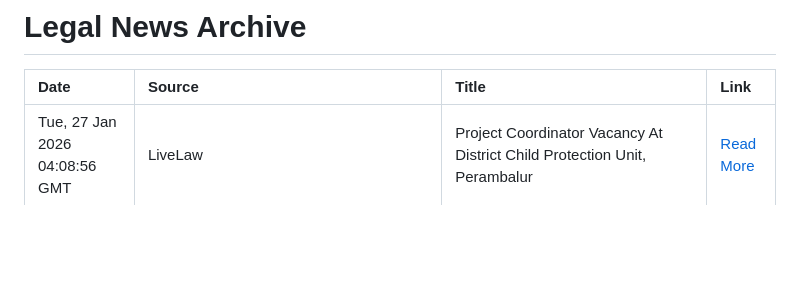
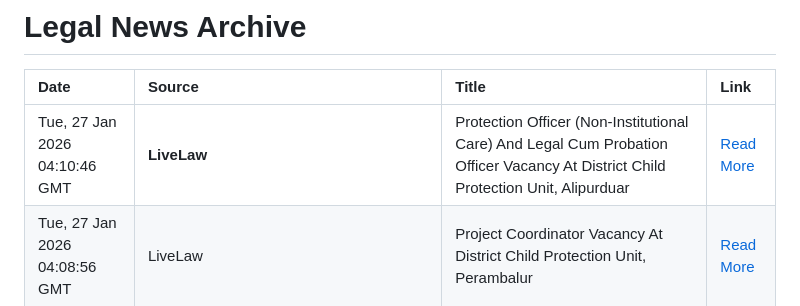
Before and after one commit to citecase/news, a Markdown page: verdictum.md, the part around the change. Drawn GitHub-style; blank space fills up the shorter version.

Commit message:
Update verdictum.md with google_feeds

```diff
--- a/verdictum.md
+++ b/verdictum.md
@@ -2,6 +2,7 @@
 
 | Date | Source | Title | Link |
 | :--- | :--- | :--- | :--- |
+| Tue, 27 Jan 2026 04:10:46 GMT | **LiveLaw** | Protection Officer (Non-Institutional Care) And Legal Cum Probation Officer Vacancy At District Child Protection Unit, Alipurduar | [Read More](https://www.livelaw.in/job-updates/protection-officer-non-institutional-care-and-legal-cum-probation-officer-vacancy-at-district-child-protection-unit-alipurduar-520720) |
 | Tue, 27 Jan 2026 04:08:56 GMT | LiveLaw | Project Coordinator Vacancy At District Child Protection Unit, Perambalur | [Read More](https://www.livelaw.in/job-updates/project-coordinator-vacancy-at-district-child-protection-unit-perambalur-520719) |
 | Tue, 27 Jan 2026 04:07:18 GMT | LiveLaw | Deputy Manager, Assistant Manager, And Law Officer Vacancy At National Cooperative Consumers' Federation Of India Limited | [Read More](https://www.livelaw.in/job-updates/deputy-manager-assistant-manager-and-law-officer-vacancy-at-national-cooperative-consumers-federation-of-india-limited-520718) |
 | Tue, 27 Jan 2026 04:06:01 GMT | LiveLaw | Drugs & Cosmetics Act - JMFC Can Try Offences Punishable Up To 3 Years; S. 32 Bar Not Absolute: J&K&L High Court | [Read More](https://www.livelaw.in/high-court/jammu-kashmir/jammu-kashmir-ladakh-high-court-drugs-cosmetics-act-triable-judicial-magistrate-520704) |
```
